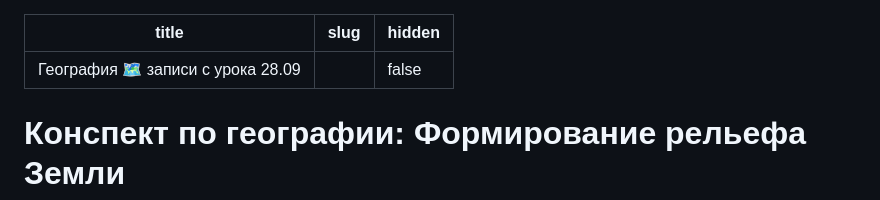
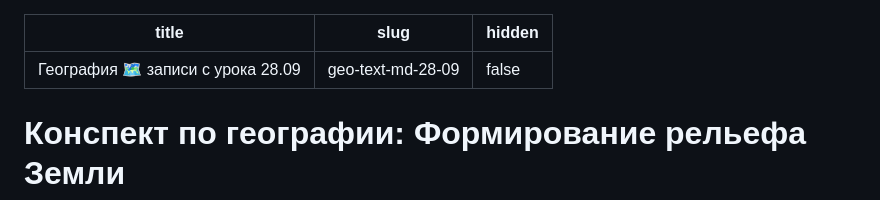
Before and after one commit to zadano/zadano.github.io, a Markdown page: articles/география-🗺️-записи-с-урока-28.09.md, the part around the change. GitHub-like rendering.

Commit message:
Update Статья “география-🗺️-записи-с-урока-28.09”

```diff
--- a/articles/география-🗺️-записи-с-урока-28.09.md
+++ b/articles/география-🗺️-записи-с-урока-28.09.md
@@ -1,6 +1,6 @@
 ---
 title: География 🗺️ записи с урока 28.09
-slug: ''
+slug: geo-text-md-28-09
 hidden: false
 ---
 
```
